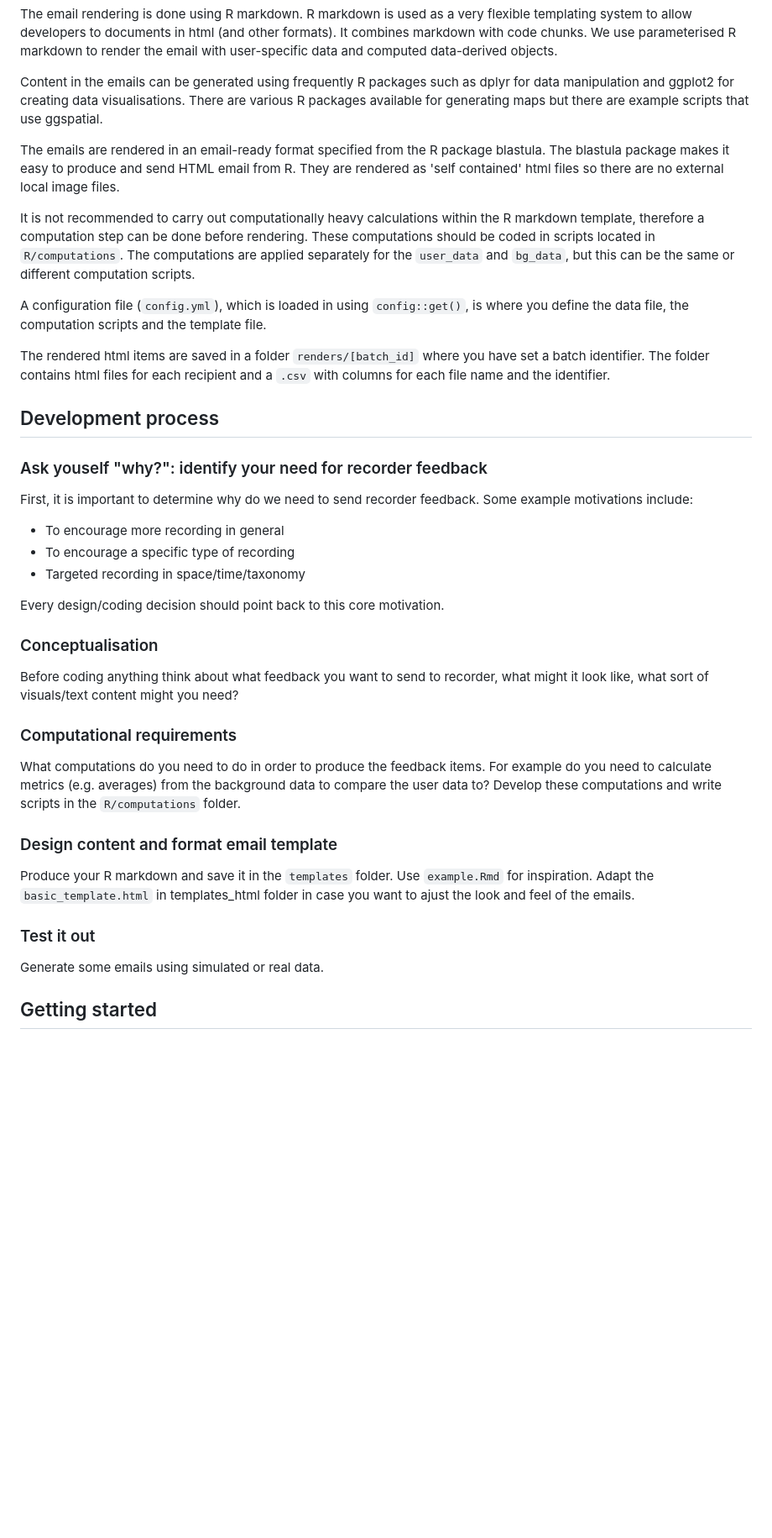
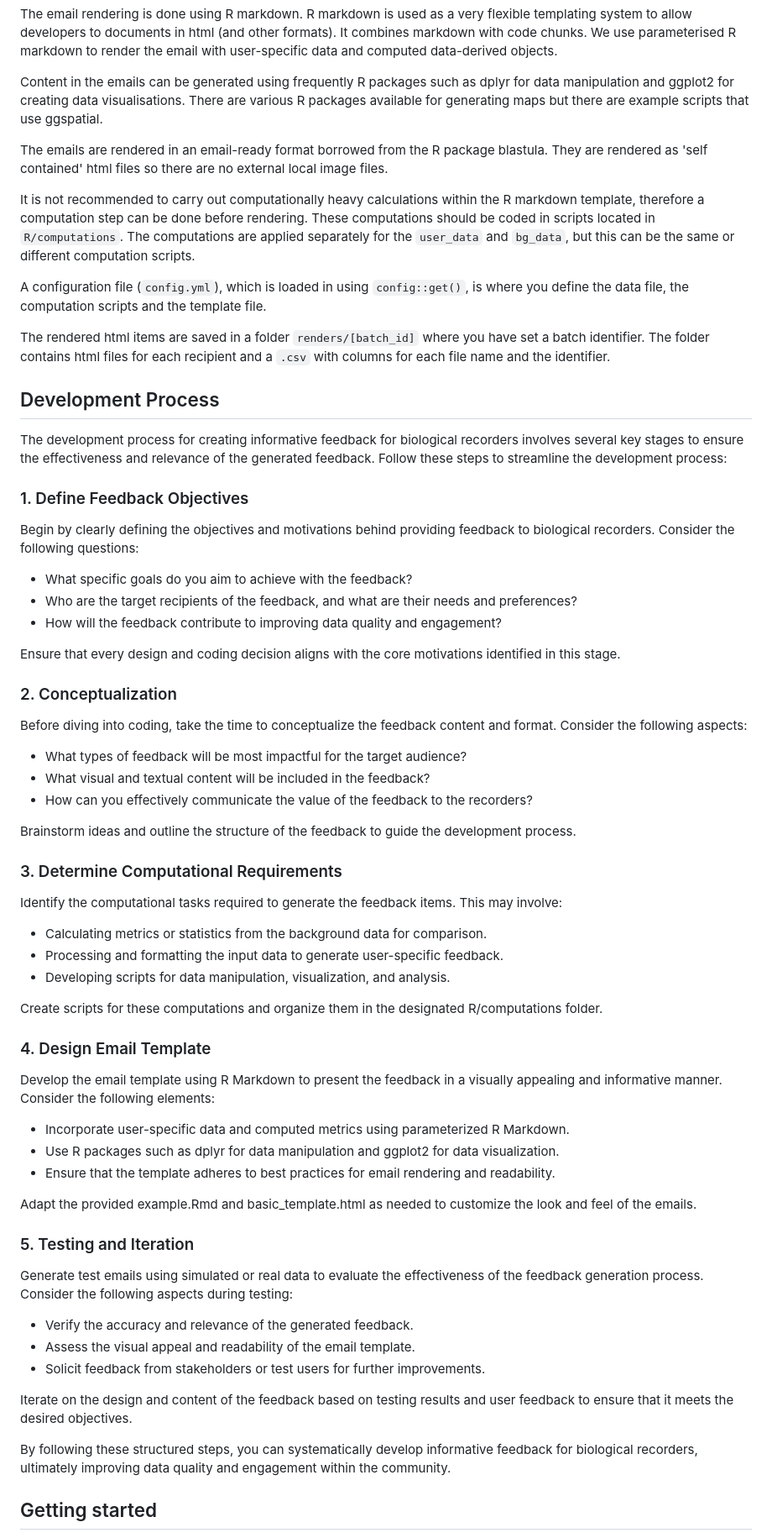
Before and after one commit to BiologicalRecordsCentre/recorder-feedback-content, a Markdown page: README.md, the part around one of its changes. Shown at 84% size. GitHub-like rendering; blank space fills up the shorter version.

```diff
--- a/README.md
+++ b/README.md
@@ -30,7 +30,7 @@ The email rendering is done using R markdown. R markdown is used as a very flexi
 
 Content in the emails can be generated using frequently R packages such as dplyr for data manipulation and ggplot2 for creating data visualisations. There are various R packages available for generating maps but there are example scripts that use ggspatial.
 
-The emails are rendered in an email-ready format specified from the R package blastula. The blastula package makes it easy to produce and send HTML email from R. They are rendered as 'self contained' html files so there are no external local image files.
+The emails are rendered in an email-ready format borrowed from the R package blastula. They are rendered as 'self contained' html files so there are no external local image files.
 
 It is not recommended to carry out computationally heavy calculations within the R markdown template, therefore a computation step can be done before rendering. These computations should be coded in scripts located in `R/computations`. The computations are applied separately for the `user_data` and `bg_data`, but this can be the same or different computation scripts.
 
@@ -38,33 +38,55 @@ A configuration file (`config.yml`), which is loaded in using `config::get()`, i
 
 The rendered html items are saved in a folder `renders/[batch_id]` where you have set a batch identifier. The folder contains html files for each recipient and a `.csv` with columns for each file name and the identifier.
 
-## Development process
+## Development Process
+The development process for creating informative feedback for biological recorders involves several key stages to ensure the effectiveness and relevance of the generated feedback. Follow these steps to streamline the development process:
 
-### Ask youself "why?": identify your need for recorder feedback
+### 1. Define Feedback Objectives
+Begin by clearly defining the objectives and motivations behind providing feedback to biological recorders. Consider the following questions:
 
-First, it is important to determine why do we need to send recorder feedback. Some example motivations include:
+ * What specific goals do you aim to achieve with the feedback?
+ * Who are the target recipients of the feedback, and what are their needs and preferences?
+ * How will the feedback contribute to improving data quality and engagement?
 
- * To encourage more recording in general
- * To encourage a specific type of recording
- * Targeted recording in space/time/taxonomy
+Ensure that every design and coding decision aligns with the core motivations identified in this stage.
 
-Every design/coding decision should point back to this core motivation.
+### 2. Conceptualization
+Before diving into coding, take the time to conceptualize the feedback content and format. Consider the following aspects:
 
-### Conceptualisation
+ * What types of feedback will be most impactful for the target audience?
+ * What visual and textual content will be included in the feedback?
+ * How can you effectively communicate the value of the feedback to the recorders?
 
-Before coding anything think about what feedback you want to send to recorder, what might it look like, what sort of visuals/text content might you need?
+Brainstorm ideas and outline the structure of the feedback to guide the development process.
 
-### Computational requirements
+### 3. Determine Computational Requirements
+Identify the computational tasks required to generate the feedback items. This may involve:
 
-What computations do you need to do in order to produce the feedback items. For example do you need to calculate metrics (e.g. averages) from the background data to compare the user data to? Develop these computations and write scripts in the `R/computations` folder.
+ * Calculating metrics or statistics from the background data for comparison.
+ * Processing and formatting the input data to generate user-specific feedback.
+ * Developing scripts for data manipulation, visualization, and analysis.
 
-### Design content and format email template
+Create scripts for these computations and organize them in the designated R/computations folder.
 
-Produce your R markdown and save it in the `templates` folder. Use `example.Rmd` for inspiration. Adapt the `basic_template.html` in templates_html folder in case you want to ajust the look and feel of the emails.
+### 4. Design Email Template
+Develop the email template using R Markdown to present the feedback in a visually appealing and informative manner. Consider the following elements:
 
-### Test it out
+ * Incorporate user-specific data and computed metrics using parameterized R Markdown.
+ * Use R packages such as dplyr for data manipulation and ggplot2 for data visualization.
+ * Ensure that the template adheres to best practices for email rendering and readability.
 
-Generate some emails using simulated or real data.
+Adapt the provided example.Rmd and basic_template.html as needed to customize the look and feel of the emails.
+
+### 5. Testing and Iteration
+Generate test emails using simulated or real data to evaluate the effectiveness of the feedback generation process. Consider the following aspects during testing:
+
+ * Verify the accuracy and relevance of the generated feedback.
+ * Assess the visual appeal and readability of the email template.
+ * Solicit feedback from stakeholders or test users for further improvements.
+
+Iterate on the design and content of the feedback based on testing results and user feedback to ensure that it meets the desired objectives.
+
+By following these structured steps, you can systematically develop informative feedback for biological recorders, ultimately improving data quality and engagement within the community.
 
 ## Getting started
 
```
Also changed, not shown: other parts of README.md (+34 -8 lines).
